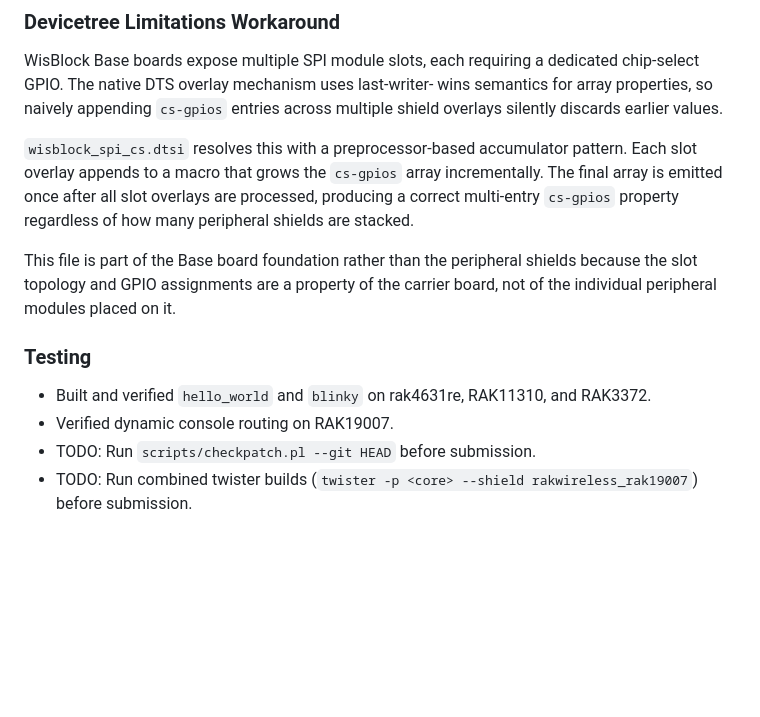
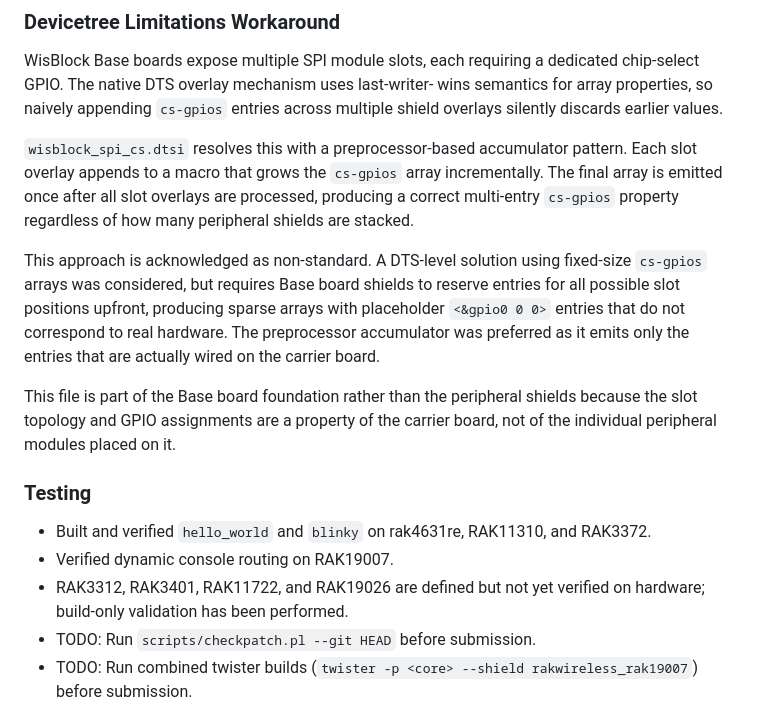
Before and after one commit to juanjin-dev/rak-wisblock-boards, a Markdown page: pr.md, the part around one of its changes. Rendered like a GitHub page; blank space fills up the shorter version.

```diff
--- a/pr.md
+++ b/pr.md
@@ -70,6 +87,13 @@ incrementally. The final array is emitted once after all slot overlays are
 processed, producing a correct multi-entry `cs-gpios` property regardless of
 how many peripheral shields are stacked.
 
+This approach is acknowledged as non-standard. A DTS-level solution using
+fixed-size `cs-gpios` arrays was considered, but requires Base board shields to
+reserve entries for all possible slot positions upfront, producing sparse arrays
+with placeholder `<&gpio0 0 0>` entries that do not correspond to real hardware.
+The preprocessor accumulator was preferred as it emits only the entries that are
+actually wired on the carrier board.
+
 This file is part of the Base board foundation rather than the peripheral
 shields because the slot topology and GPIO assignments are a property of the
 carrier board, not of the individual peripheral modules placed on it.
@@ -79,6 +103,8 @@ carrier board, not of the individual peripheral modules placed on it.
 - Built and verified `hello_world` and `blinky` on rak4631re, RAK11310, and
   RAK3372.
 - Verified dynamic console routing on RAK19007.
+- RAK3312, RAK3401, RAK11722, and RAK19026 are defined but not yet verified
+  on hardware; build-only validation has been performed.
 - TODO: Run `scripts/checkpatch.pl --git HEAD` before submission.
 - TODO: Run combined twister builds (`twister -p <core> --shield
   rakwireless_rak19007`) before submission.
```
Also changed, not shown: other parts of pr.md (+31 -14 lines).
